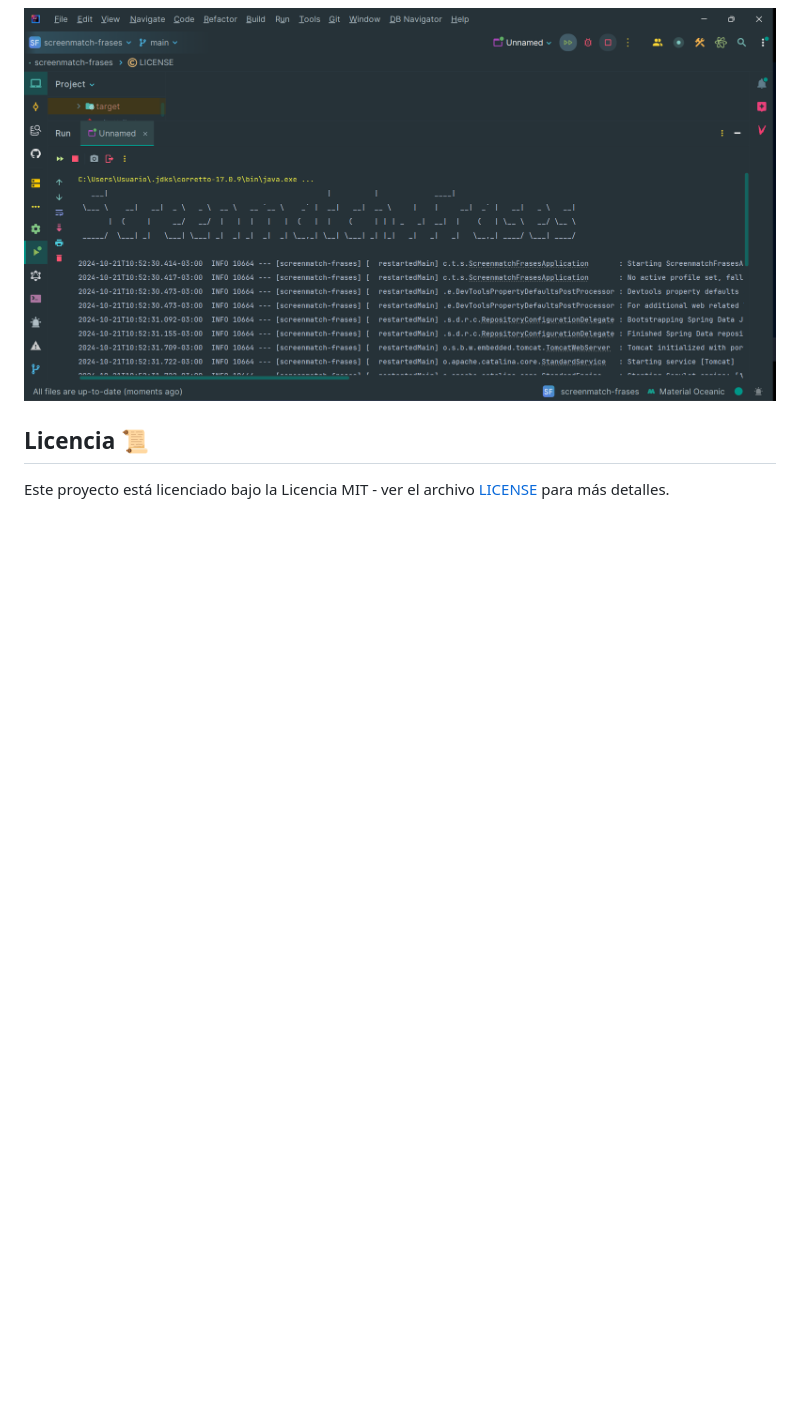
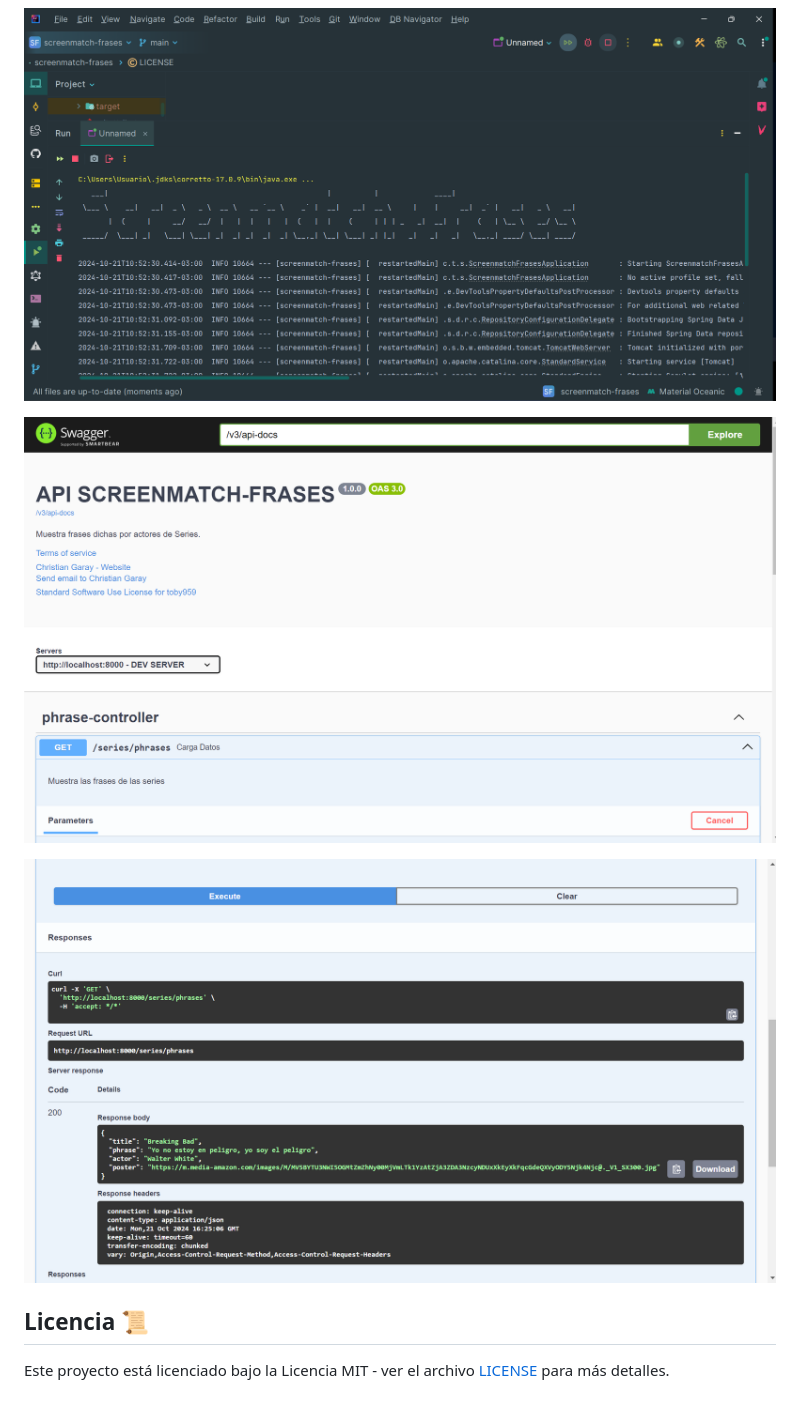
Before and after one commit to toby959/screenmatch-frases, a Markdown page: README.md, the part around the change. Drawn GitHub-style; pictures changed too: image4.png (added), image5.png (added); blank space fills up the shorter version.

```diff
--- a/README.md
+++ b/README.md
@@ -60,6 +60,10 @@ ___
 
 ![Imagen Consola](image3.png)
 
+![Imagen Consola](image4.png)
+
+![Imagen Consola](image5.png)
+
 
 ## Licencia 📜
 
```
Also changed, not shown: 3 other files.
